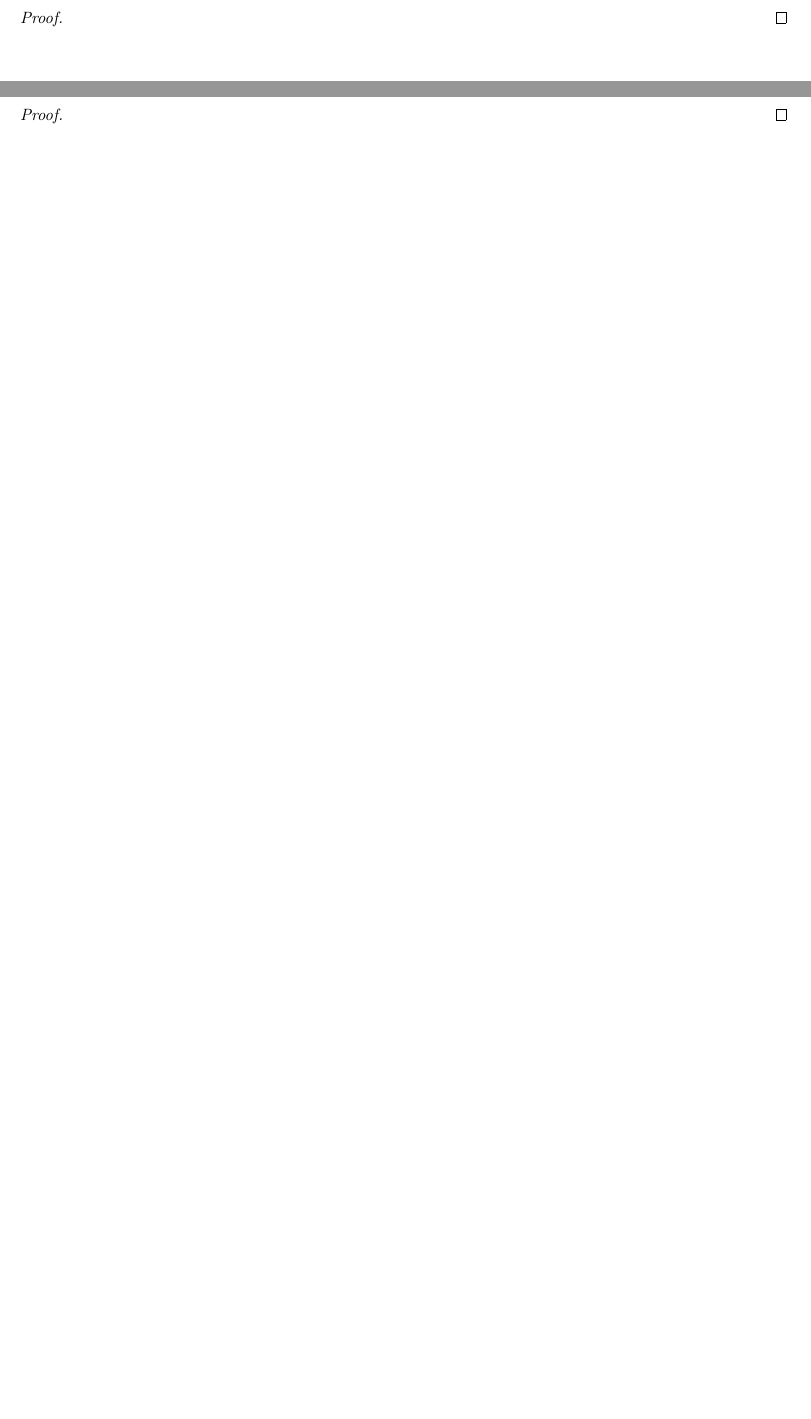
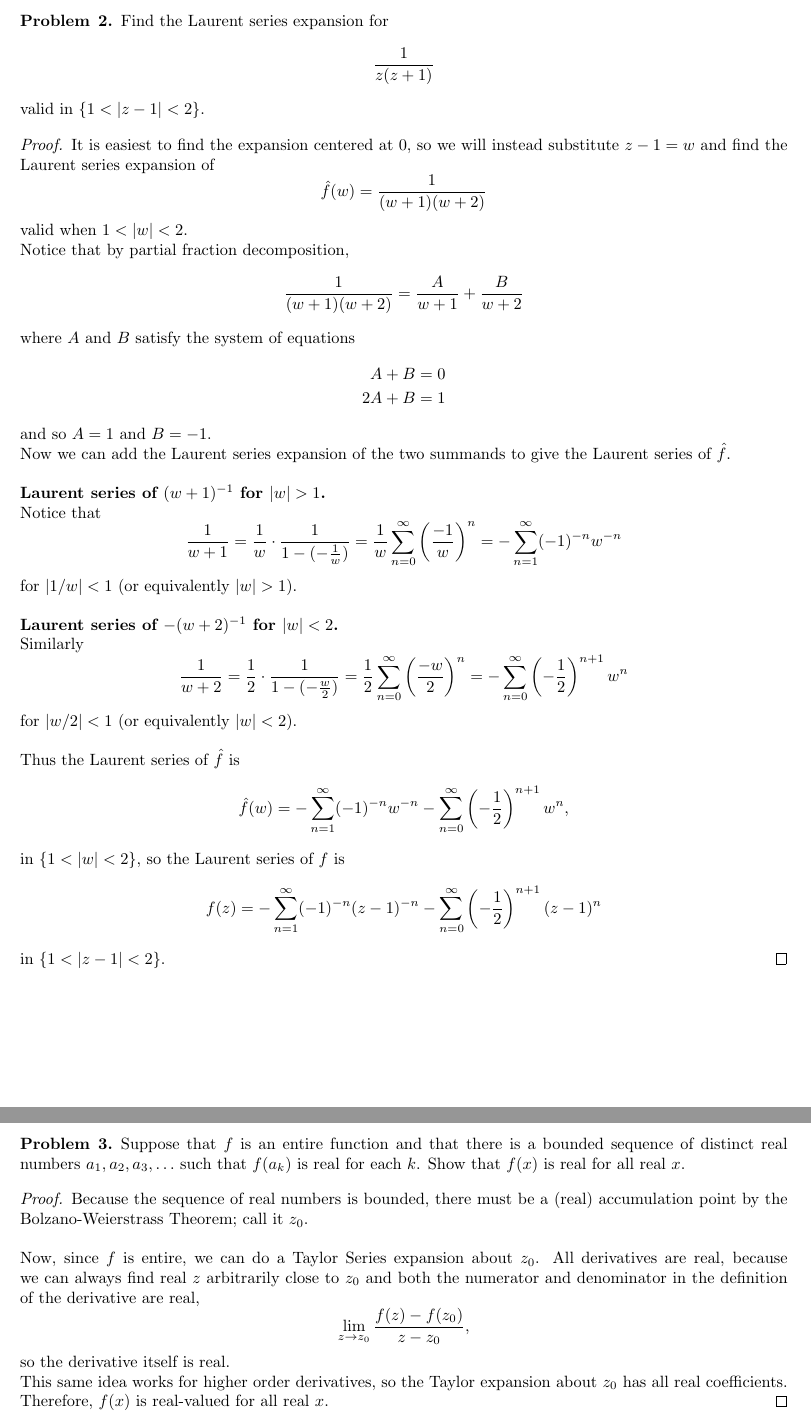
Before and after one commit to peterkagey/GraduateSchool, a LaTeX document (quals/complex_analysis/2012_fall.tex): two parts of pages 3 and 4 of 5, joined at a grey line, cut at the place of the change, the shorter picture padded with empty space. Compiled offline with pdfLaTeX.

Commit message:
Complex Analysis (Fall 2012): Problems 2 and 3.
	# Problem statement for problem 4.

```diff
--- a/quals/complex_analysis/2012_fall.tex
+++ b/quals/complex_analysis/2012_fall.tex
@@ -125,9 +125,48 @@
 \pagebreak
 
 \begin{problem}{2}
+  Find the Laurent series expansion for \[
+    \frac{1}{z(z+1)}
+  \] valid in $\{ 1 < |z - 1| < 2\}$.
 \end{problem}
 
 \begin{proof}
+  It is easiest to find the expansion centered at $0$, so we will instead
+  substitute $z - 1 = w$ and find the Laurent series expansion of \[
+    \hat f(w) = \frac{1}{(w + 1)(w + 2)}
+  \] valid when $1 < |w| < 2$.
+  \\
+  Notice that by partial fraction decomposition, \[
+    \frac{1}{(w + 1)(w + 2)} = \frac{A}{w + 1} + \frac{B}{w + 2}
+  \] where $A$ and $B$ satisfy the system of equations \begin{align*}
+      A + B = 0 \\
+      2A + B = 1
+  \end{align*} and so $A = 1$ and $B = -1$.
+  \\
+  Now we can add the Laurent series expansion of the two summands to give the
+  Laurent series of $\hat f$.
+  \\~\\
+  \textbf{Laurent series of $(w+1)^{-1}$ for $|w| > 1$.}\\
+  Notice that \[
+    \frac{1}{w + 1} = \frac{1}{w}\cdot\frac{1}{1 - (-\frac{1}{w})}
+    = \frac{1}{w}\sum_{n=0}^\infty\left(\frac{-1}{w}\right)^n
+    = -\sum_{n=1}^\infty (-1)^{-n}w^{-n}
+  \] for $|1/w| < 1$ (or equivalently $|w| > 1$).
+  \\~\\
+  \textbf{Laurent series of $-(w+2)^{-1}$ for $|w| < 2$.}\\
+  Similarly \[
+    \frac{1}{w + 2} = \frac{1}{2}\cdot\frac{1}{1 - (-\frac{w}{2})}
+    = \frac{1}{2}\sum_{n=0}^\infty\left(\frac{-w}{2}\right)^n
+    = -\sum_{n=0}^\infty \left(-\frac{1}{2}\right)^{n+1}w^n
+  \] for $|w/2| < 1$ (or equivalently $|w| < 2$).
+  \\~\\
+  Thus the Laurent series of $\hat f$ is \[
+    \hat f(w) = -\sum_{n=1}^\infty (-1)^{-n}w^{-n}
+    -\sum_{n=0}^\infty \left(-\frac{1}{2}\right)^{n+1}w^n,
+  \] in $\{ 1 < |w| < 2\}$, so the Laurent series of $f$ is \[
+    f(z) = -\sum_{n=1}^\infty (-1)^{-n}(z - 1)^{-n}
+    -\sum_{n=0}^\infty \left(-\frac{1}{2}\right)^{n+1}(z - 1)^n
+  \] in $\{ 1 < |z - 1| < 2\}$.
 \end{proof}
 
 % -----------------------------------------------------
@@ -136,9 +175,25 @@
 \pagebreak
 
 \begin{problem}{3}
+  Suppose that $f$ is an entire function and that there is a bounded sequence of
+  distinct real numbers $a_1, a_2, a_3, \hdots$ such that $f(a_k)$ is real for
+  each $k$. Show that $f(x)$ is real for all real $x$.
 \end{problem}
 
 \begin{proof}
+  Because the sequence of real numbers is bounded, there must be a (real)
+  accumulation point by the Bolzano-Weierstrass Theorem; call it $z_0$.
+  \\~\\
+  Now, since $f$ is entire, we can do a Taylor Series expansion about $z_0$.
+  All derivatives are real, because we can always find real $z$ arbitrarily
+  close to $z_0$ and both the numerator and denominator in the definition of the
+  derivative are real, \[
+    \lim_{z \rightarrow z_0} \frac{f(z) - f(z_0)}{z - z_0},
+  \] so the derivative itself is real.
+  \\
+  This same idea works for higher order derivatives, so the Taylor expansion
+  about $z_0$ has all real coefficients. Therefore, $f(x)$ is real-valued for
+  all real $x$.
 \end{proof}
 
 % -----------------------------------------------------
```
Also changed, not shown: quals/complex_analysis/2012_fall.pdf, quals/complex_analysis/2012_fall.tex (4 more changed lines).
